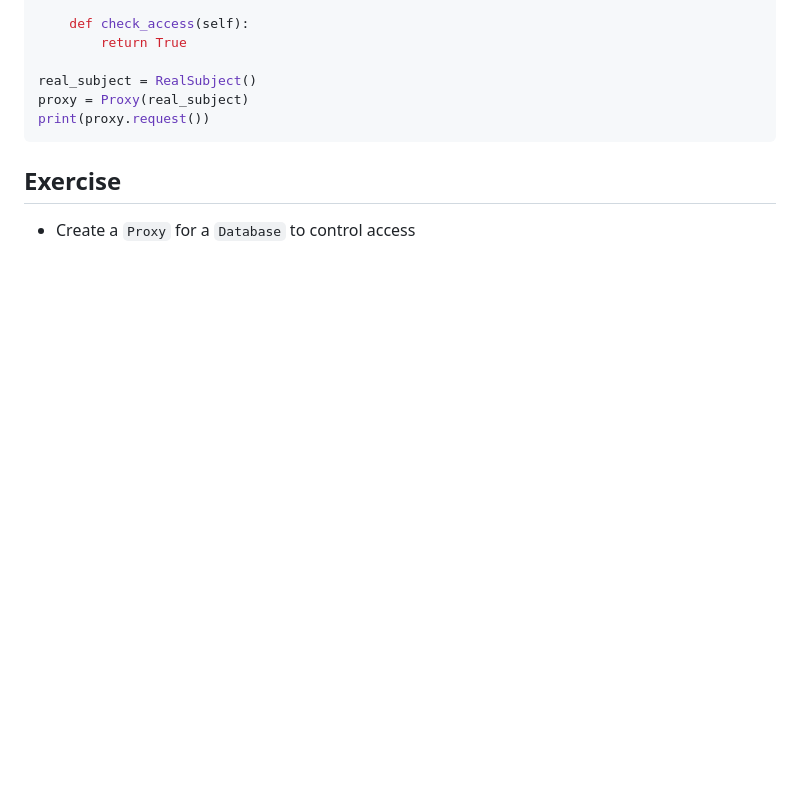
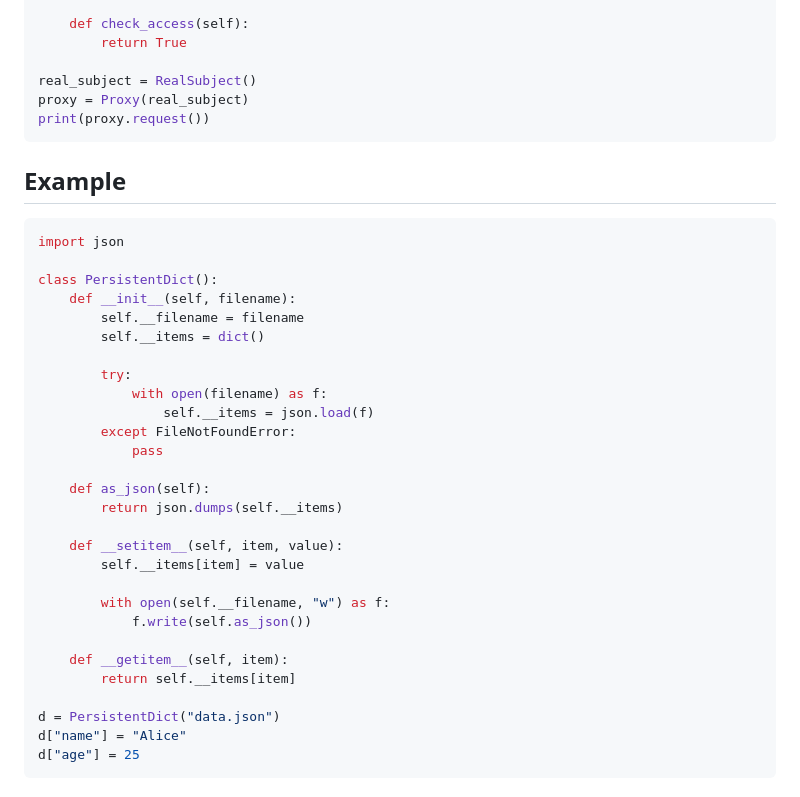
Before and after one commit to jncraton/oop-cpsc2030, a Markdown page: lectures/23-structural-design-patterns.md, the part around the change. GitHub-like rendering; blank space fills up the shorter version.

Commit message:
Add example

````diff
--- a/lectures/23-structural-design-patterns.md
+++ b/lectures/23-structural-design-patterns.md
@@ -235,6 +235,35 @@ proxy = Proxy(real_subject)
 print(proxy.request())
 ```
 
-## Exercise
+## Example
 
-- Create a `Proxy` for a `Database` to control access
+```python
+import json
+
+class PersistentDict():
+    def __init__(self, filename):
+        self.__filename = filename
+        self.__items = dict()
+
+        try:
+            with open(filename) as f:
+                self.__items = json.load(f)
+        except FileNotFoundError:
+            pass
+
+    def as_json(self):
+        return json.dumps(self.__items)
+
+    def __setitem__(self, item, value):
+        self.__items[item] = value
+
+        with open(self.__filename, "w") as f:
+            f.write(self.as_json())
+
+    def __getitem__(self, item):
+        return self.__items[item]
+
+d = PersistentDict("data.json")
+d["name"] = "Alice"
+d["age"] = 25
+```
````
